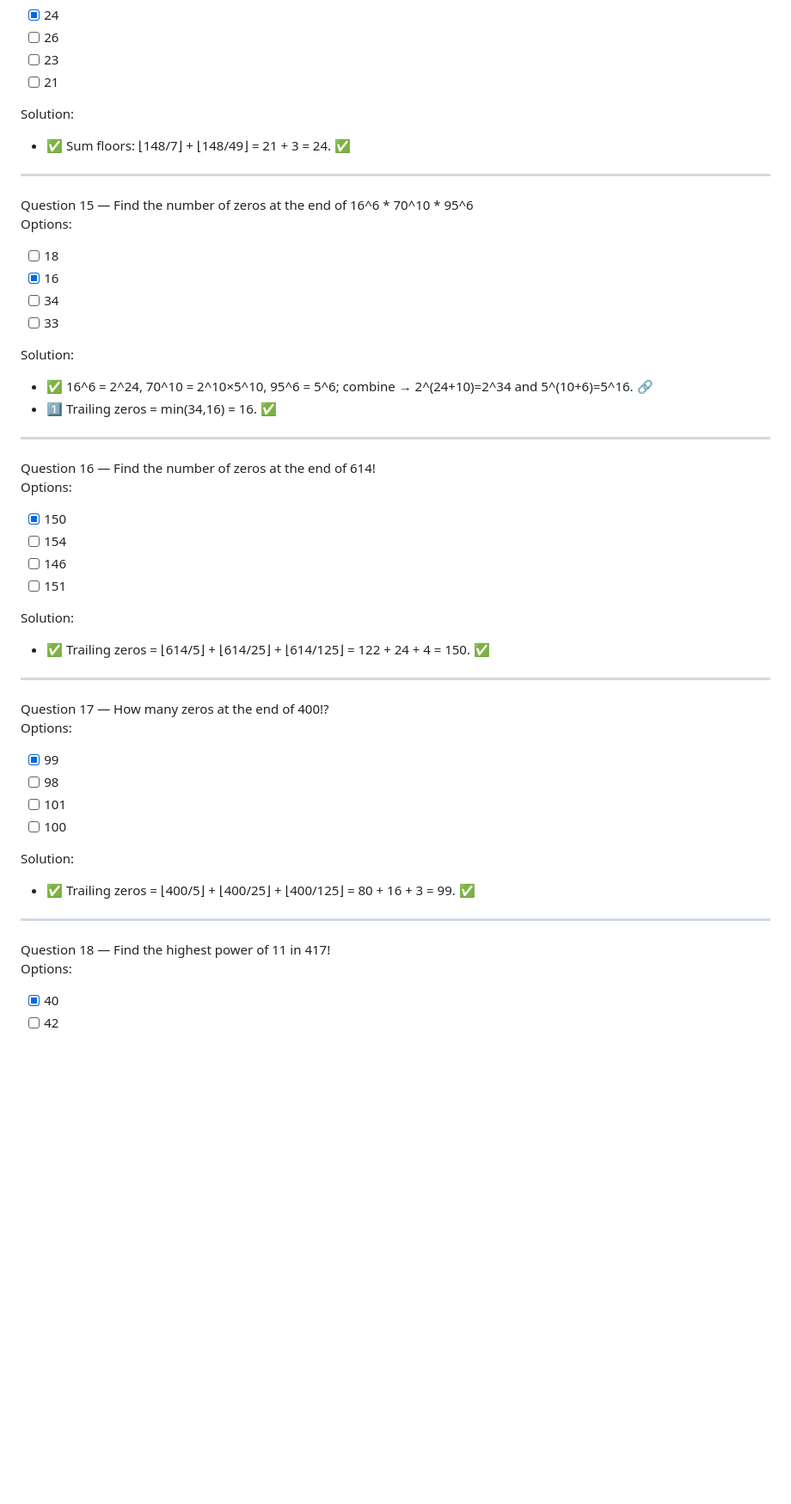
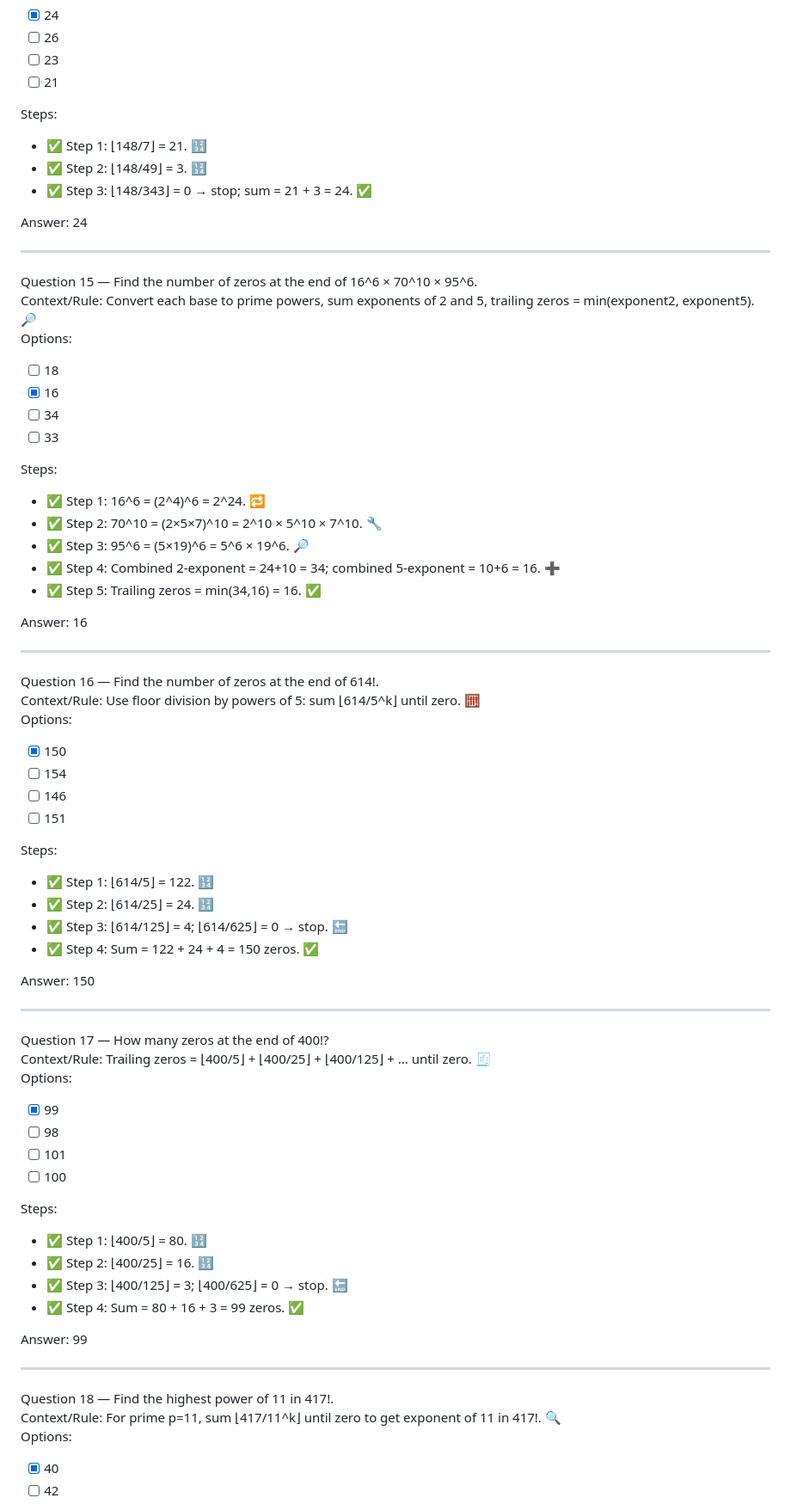
Before and after one commit to SuryaTeja-aiml/QALR, a Markdown page: Factors & Zeroes/problems.md, the part around the change printed below. Shown: that part at 86% size. Rendered like a GitHub page; blank space fills up the shorter version.

```diff
--- a/Factors & Zeroes/problems.md
+++ b/Factors & Zeroes/problems.md
@@ -179,49 +229,72 @@ Options:
 - [ ] 23
 - [ ] 21
 
-Solution:
-- ✅ Sum floors: ⌊148/7⌋ + ⌊148/49⌋ = 21 + 3 = 24. ✅
+Steps:
+- ✅ Step 1: ⌊148/7⌋ = 21. 🔢
+- ✅ Step 2: ⌊148/49⌋ = 3. 🔢
+- ✅ Step 3: ⌊148/343⌋ = 0 → stop; sum = 21 + 3 = 24. ✅
+
+Answer: 24
 
 ---
 
-Question 15 — Find the number of zeros at the end of 16^6 * 70^10 * 95^6
+Question 15 — Find the number of zeros at the end of 16^6 × 70^10 × 95^6.
+Context/Rule: Convert each base to prime powers, sum exponents of 2 and 5, trailing zeros = min(exponent2, exponent5). 🔎
 Options:
 - [ ] 18
 - [x] 16
 - [ ] 34
 - [ ] 33
 
-Solution:
-- ✅ 16^6 = 2^24, 70^10 = 2^10×5^10, 95^6 = 5^6; combine → 2^(24+10)=2^34 and 5^(10+6)=5^16. 🔗
-- 1️⃣ Trailing zeros = min(34,16) = 16. ✅
+Steps:
+- ✅ Step 1: 16^6 = (2^4)^6 = 2^24. 🔁
+- ✅ Step 2: 70^10 = (2×5×7)^10 = 2^10 × 5^10 × 7^10. 🔧
+- ✅ Step 3: 95^6 = (5×19)^6 = 5^6 × 19^6. 🔎
+- ✅ Step 4: Combined 2-exponent = 24+10 = 34; combined 5-exponent = 10+6 = 16. ➕
+- ✅ Step 5: Trailing zeros = min(34,16) = 16. ✅
+
+Answer: 16
 
 ---
 
-Question 16 — Find the number of zeros at the end of 614!
+Question 16 — Find the number of zeros at the end of 614!.
+Context/Rule: Use floor division by powers of 5: sum ⌊614/5^k⌋ until zero. 🧮
 Options:
 - [x] 150
 - [ ] 154
 - [ ] 146
 - [ ] 151
 
-Solution:
-- ✅ Trailing zeros = ⌊614/5⌋ + ⌊614/25⌋ + ⌊614/125⌋ = 122 + 24 + 4 = 150. ✅
+Steps:
+- ✅ Step 1: ⌊614/5⌋ = 122. 🔢
+- ✅ Step 2: ⌊614/25⌋ = 24. 🔢
+- ✅ Step 3: ⌊614/125⌋ = 4; ⌊614/625⌋ = 0 → stop. 🔚
+- ✅ Step 4: Sum = 122 + 24 + 4 = 150 zeros. ✅
+
+Answer: 150
 
 ---
 
 Question 17 — How many zeros at the end of 400!?
+Context/Rule: Trailing zeros = ⌊400/5⌋ + ⌊400/25⌋ + ⌊400/125⌋ + ... until zero. 🧾
 Options:
 - [x] 99
 - [ ] 98
 - [ ] 101
 - [ ] 100
 
-Solution:
-- ✅ Trailing zeros = ⌊400/5⌋ + ⌊400/25⌋ + ⌊400/125⌋ = 80 + 16 + 3 = 99. ✅
+Steps:
+- ✅ Step 1: ⌊400/5⌋ = 80. 🔢
+- ✅ Step 2: ⌊400/25⌋ = 16. 🔢
+- ✅ Step 3: ⌊400/125⌋ = 3; ⌊400/625⌋ = 0 → stop. 🔚
+- ✅ Step 4: Sum = 80 + 16 + 3 = 99 zeros. ✅
+
+Answer: 99
 
 ---
 
-Question 18 — Find the highest power of 11 in 417!
+Question 18 — Find the highest power of 11 in 417!.
+Context/Rule: For prime p=11, sum ⌊417/11^k⌋ until zero to get exponent of 11 in 417!. 🔍
 Options:
 - [x] 40
 - [ ] 42
```
Also changed, not shown: other parts of Factors & Zeroes/problems.md (+122 -59 lines).
